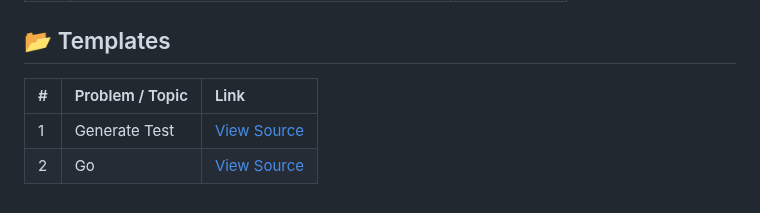
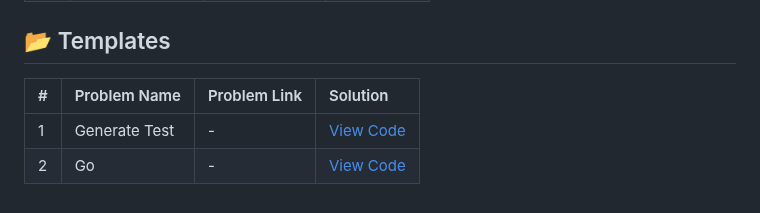
Before and after one commit to TomDevX/CP-Archive, a Markdown page: README.md, the part around one of its changes. Rendered like a GitHub page.

Commit message:
docs: automated README update [bot]

```diff
--- a/README.md
+++ b/README.md
@@ -110,6 +114,6 @@ A dedicated repository for algorithmic research, optimized C++ templates, and pr
 
 ## 📂 Templates
-| # | Problem / Topic | Link |
-| :--- | :--- | :--- |
-| 1 | Generate Test | [View Source](Templates/generate_test.cpp) |
-| 2 | Go | [View Source](Templates/go.cpp) |
+| # | Problem Name | Problem Link | Solution |
+| :--- | :--- | :--- | :--- |
+| 1 | Generate Test | - | [View Code](Templates/generate_test.cpp) |
+| 2 | Go | - | [View Code](Templates/go.cpp) |
```
Also changed, not shown: other parts of README.md (+80 -76 lines).
